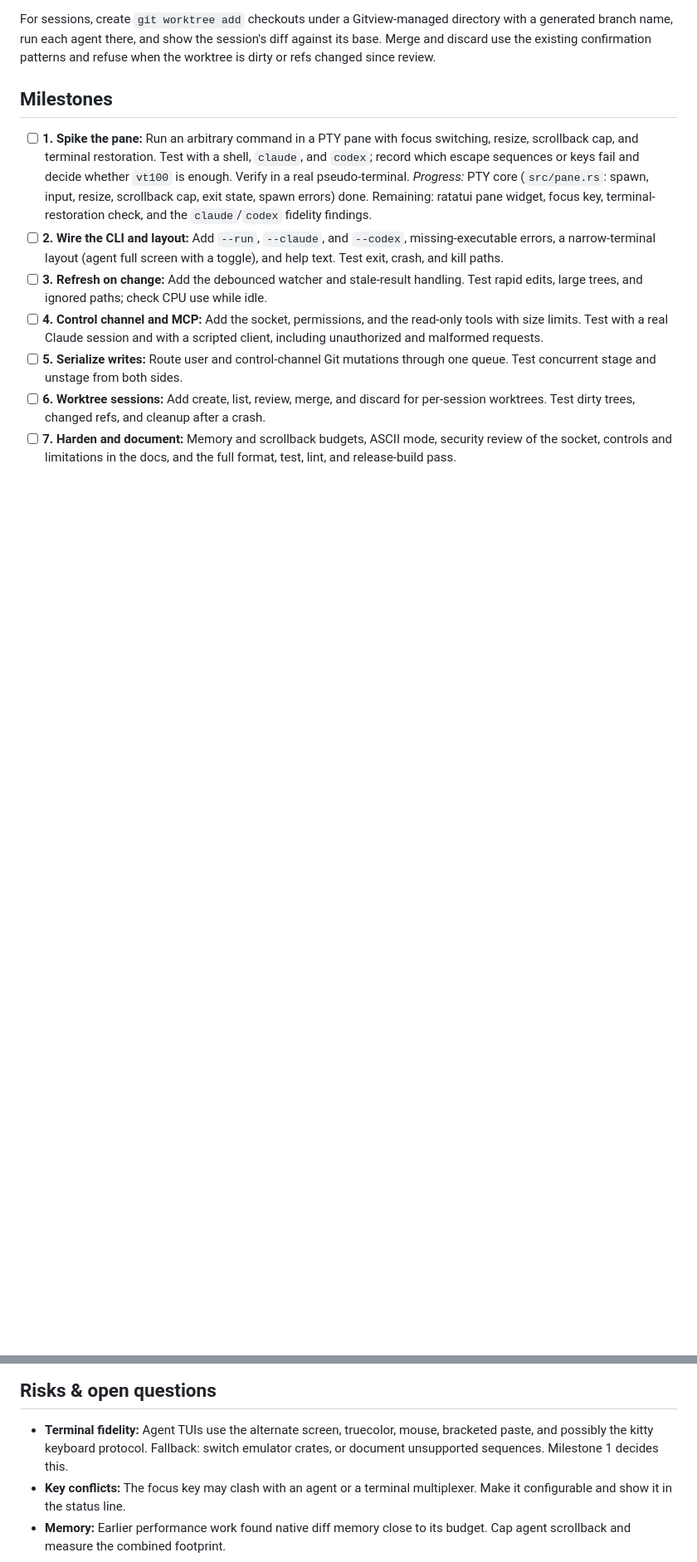
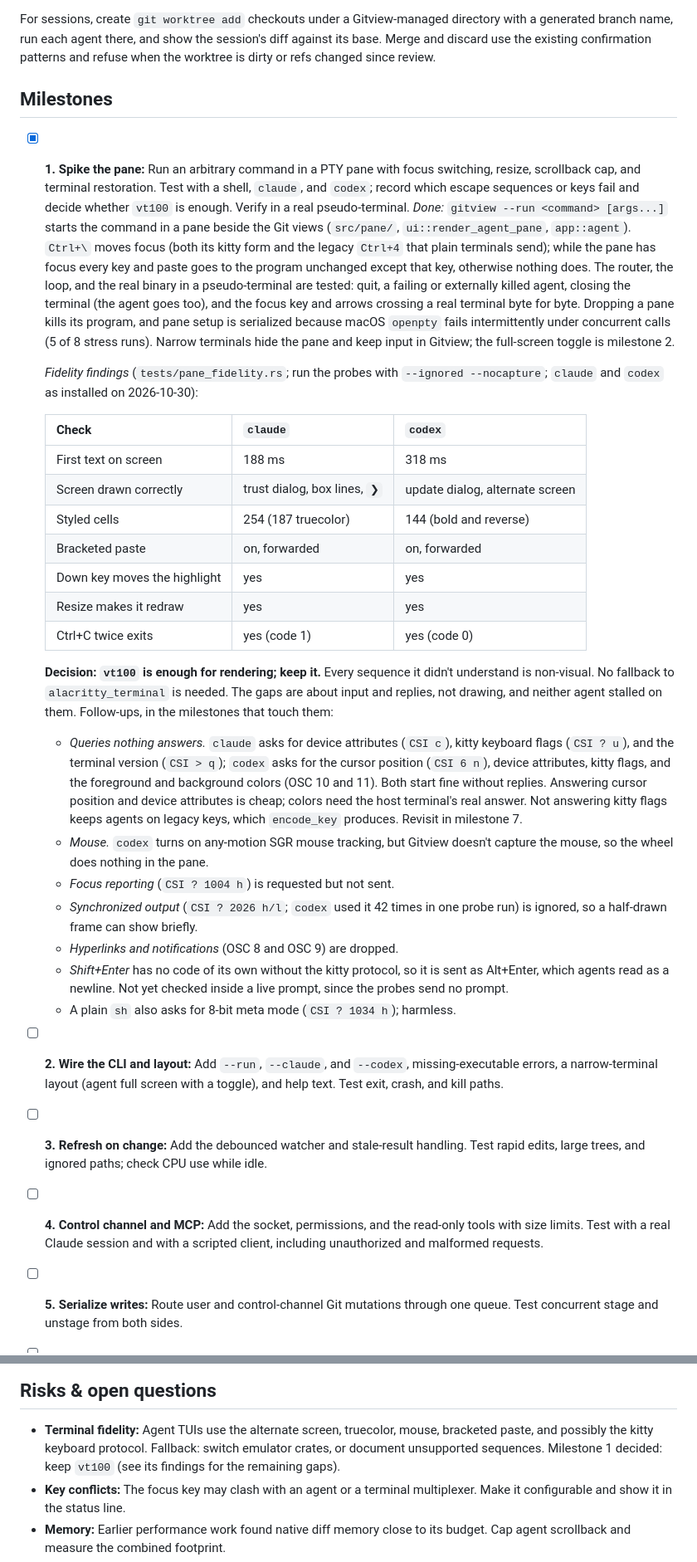
Before and after one commit to barathrajd/gitview, a Markdown page: plans/agent-workspace.md, 2 parts joined by grey strips. Shown at 83% size. Drawn GitHub-style; blank space fills up the shorter version.

Commit message:
docs(plans): record the agent pane fidelity findings
Mark milestone 1 of the agent workspace plan done and record what the
real claude and codex probes showed: both render, accept keys, redraw on
resize, and exit cleanly. Decide to keep vt100, and list the input and
reply gaps with the milestones that should revisit them.

Co-Authored-By: Claude Sonnet 5.5 <noreply@anthropic.com>

```diff
--- a/plans/agent-workspace.md
+++ b/plans/agent-workspace.md
@@ -86,13 +86,59 @@ since review.
 
 ## Milestones
 
-- [ ] **1. Spike the pane:** Run an arbitrary command in a PTY pane with focus
+- [x] **1. Spike the pane:** Run an arbitrary command in a PTY pane with focus
   switching, resize, scrollback cap, and terminal restoration. Test with a
   shell, `claude`, and `codex`; record which escape sequences or keys fail and
   decide whether `vt100` is enough. Verify in a real pseudo-terminal.
-  *Progress:* PTY core (`src/pane.rs`: spawn, input, resize, scrollback cap,
-  exit state, spawn errors) done. Remaining: ratatui pane widget, focus key,
-  terminal-restoration check, and the `claude`/`codex` fidelity findings.
+  *Done:* `gitview --run <command> [args...]` starts the command in a pane
+  beside the Git views (`src/pane/`, `ui::render_agent_pane`, `app::agent`).
+  `Ctrl+\` moves focus (both its kitty form and the legacy `Ctrl+4` that
+  plain terminals send); while the pane has focus every key and paste goes to
+  the program unchanged except that key, otherwise nothing does. The router,
+  the loop, and the real binary in a pseudo-terminal are tested: quit, a failing
+  or externally killed agent, closing the terminal (the agent goes too), and the
+  focus key and arrows crossing a real terminal byte for byte. Dropping a pane
+  kills its program, and pane setup is serialized because macOS `openpty`
+  fails intermittently under concurrent calls (5 of 8 stress runs). Narrow
+  terminals hide the pane and keep input in Gitview; the full-screen toggle is
+  milestone 2.
+
+  *Fidelity findings* (`tests/pane_fidelity.rs`; run the probes with
+  `--ignored --nocapture`; `claude` and `codex` as installed on 2026-10-30):
+
+  | Check | `claude` | `codex` |
+  | --- | --- | --- |
+  | First text on screen | 188 ms | 318 ms |
+  | Screen drawn correctly | trust dialog, box lines, `❯` | update dialog, alternate screen |
+  | Styled cells | 254 (187 truecolor) | 144 (bold and reverse) |
+  | Bracketed paste | on, forwarded | on, forwarded |
+  | Down key moves the highlight | yes | yes |
+  | Resize makes it redraw | yes | yes |
+  | Ctrl+C twice exits | yes (code 1) | yes (code 0) |
+
+  **Decision: `vt100` is enough for rendering; keep it.** Every sequence it
+  didn't understand is non-visual. No fallback to `alacritty_terminal` is
+  needed. The gaps are about input and replies, not drawing, and neither agent
+  stalled on them. Follow-ups, in the milestones that touch them:
+
+  - *Queries nothing answers.* `claude` asks for device attributes (`CSI c`),
+    kitty keyboard flags (`CSI ? u`), and the terminal version (`CSI > q`);
+    `codex` asks for the cursor position (`CSI 6 n`), device attributes,
+    kitty flags, and the foreground and background colors (OSC 10 and 11).
+    Both start fine without replies. Answering cursor position and device
+    attributes is cheap; colors need the host terminal's real answer.
+    Not answering kitty flags keeps agents on legacy keys, which `encode_key`
+    produces. Revisit in milestone 7.
+  - *Mouse.* `codex` turns on any-motion SGR mouse tracking, but Gitview
+    doesn't capture the mouse, so the wheel does nothing in the pane.
+  - *Focus reporting* (`CSI ? 1004 h`) is requested but not sent.
+  - *Synchronized output* (`CSI ? 2026 h/l`; `codex` used it 42 times in one
+    probe run) is ignored, so a half-drawn frame can show briefly.
+  - *Hyperlinks and notifications* (OSC 8 and OSC 9) are dropped.
+  - *Shift+Enter* has no code of its own without the kitty protocol, so it is
+    sent as Alt+Enter, which agents read as a newline. Not yet checked inside
+    a live prompt, since the probes send no prompt.
+  - A plain `sh` also asks for 8-bit meta mode (`CSI ? 1034 h`); harmless.
 - [ ] **2. Wire the CLI and layout:** Add `--run`, `--claude`, and `--codex`,
   missing-executable errors, a narrow-terminal layout (agent full screen with a
   toggle), and help text. Test exit, crash, and kill paths.
@@ -115,7 +161,8 @@ since review.
 
 - **Terminal fidelity:** Agent TUIs use the alternate screen, truecolor, mouse,
   bracketed paste, and possibly the kitty keyboard protocol. Fallback: switch
-  emulator crates, or document unsupported sequences. Milestone 1 decides this.
+  emulator crates, or document unsupported sequences. Milestone 1 decided: keep
+  `vt100` (see its findings for the remaining gaps).
 - **Key conflicts:** The focus key may clash with an agent or a terminal
   multiplexer. Make it configurable and show it in the status line.
 - **Memory:** Earlier performance work found native diff memory close to its
```
